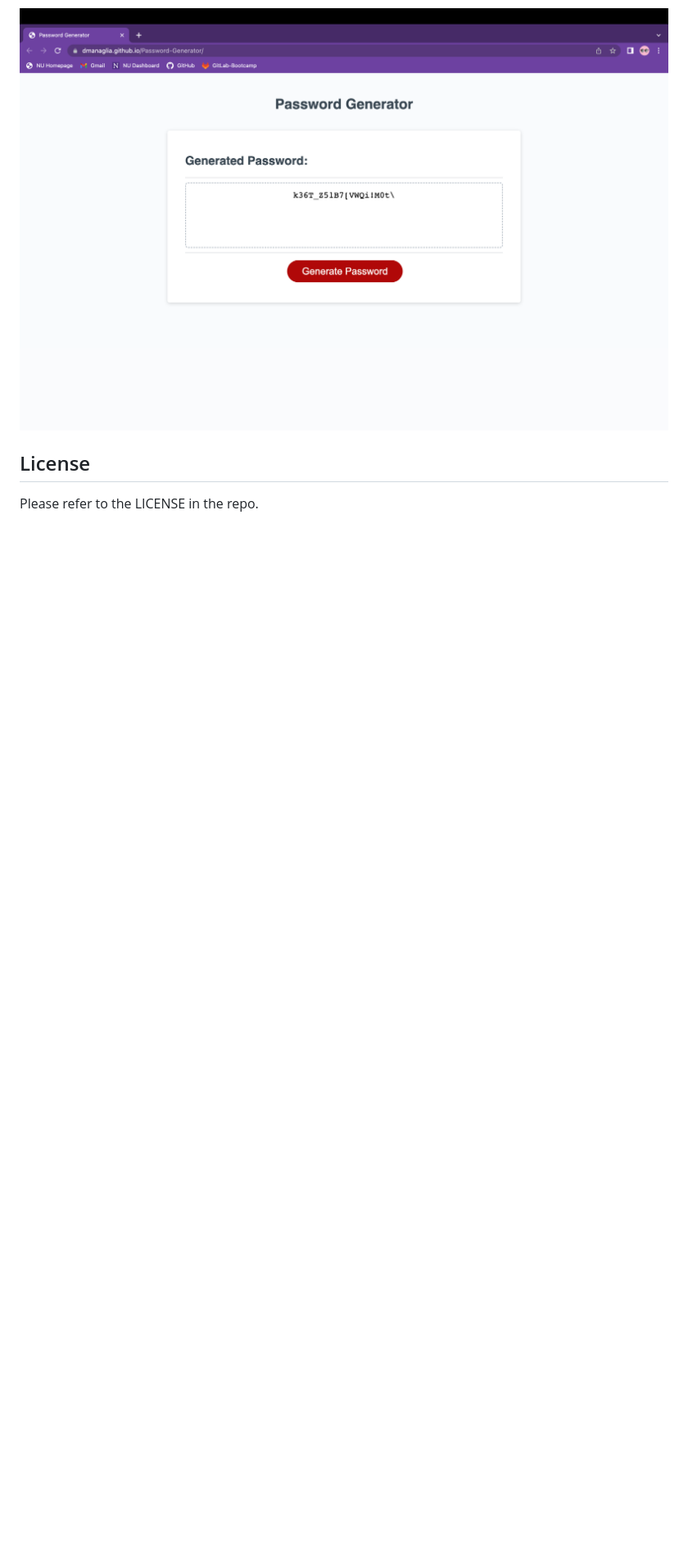
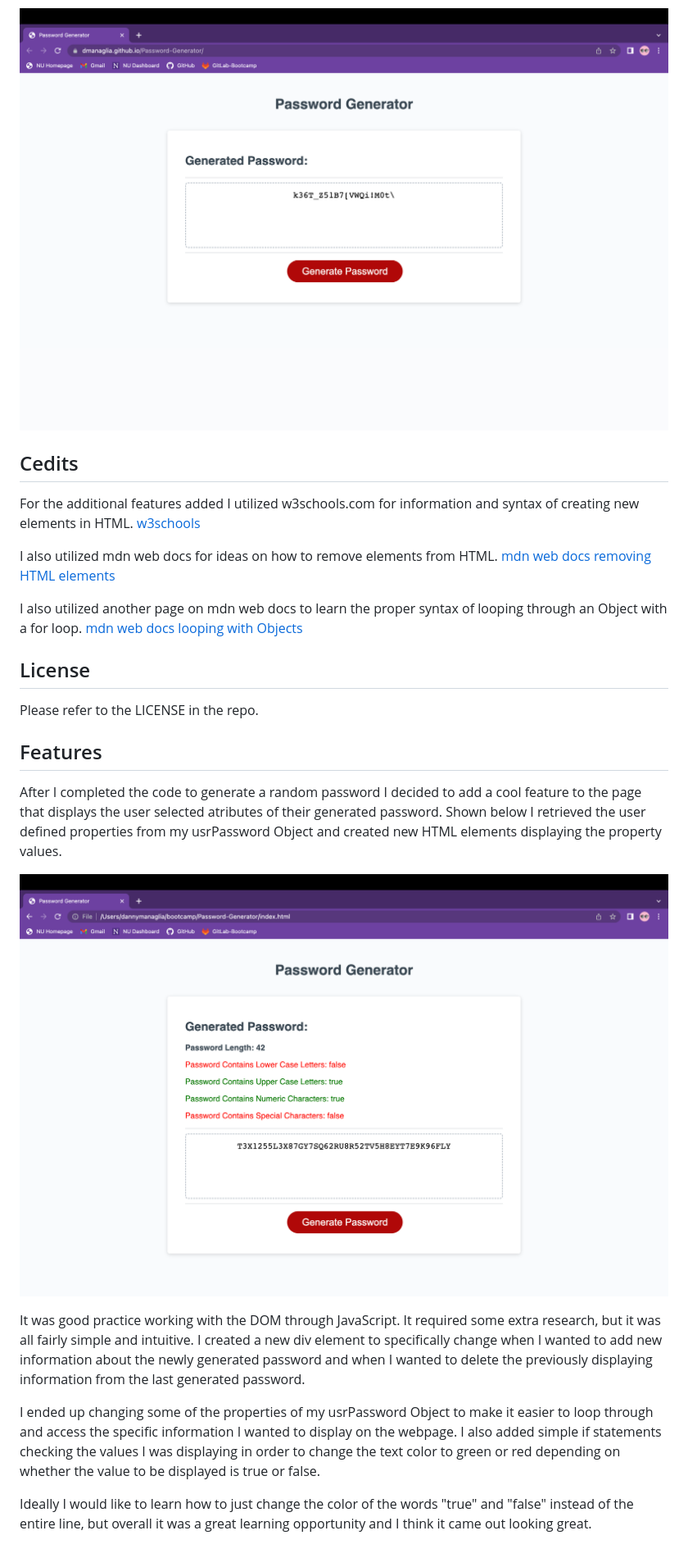
Before and after one commit to dmanaglia/Password-Generator, a Markdown page: README.md, the part around one of its changes. Shown at 82% size. GitHub-like rendering; pictures changed too: assets/images/featureScreenshot.png (added); blank space fills up the shorter version.

Commit message:
added feature displaying user choices on screen after password is generated

```diff
--- a/README.md
+++ b/README.md
@@ -45,6 +51,31 @@ Exemplified in the screenshot below, once the 5th prompt is complete you will be
 ![Working Screenshot](./assets/images/workingScreenshot.png)
 
 
+## Cedits
+
+For the additional features added I utilized w3schools.com for information and syntax of creating new elements in HTML.
+[w3schools](https://www.w3schools.com/js/js_htmldom_nodes.asp)
+
+I also utilized mdn web docs for ideas on how to remove elements from HTML.
+[mdn web docs removing HTML elements](https://developer.mozilla.org/en-US/docs/Web/API/Node/removeChild)
+
+I also utilized another page on mdn web docs to learn the proper syntax of looping through an Object with a for loop.
+[mdn web docs looping with Objects](https://developer.mozilla.org/en-US/docs/Web/JavaScript/Reference/Statements/for...in)
+
 ## License
 
 Please refer to the LICENSE in the repo.
+
+## Features
+
+After I completed the code to generate a random password I decided to add a cool feature to the page that displays the user selected atributes of their generated password. Shown below I retrieved the user defined properties from my usrPassword Object and created new HTML elements displaying the property values.
+
+
+![Feature Screenshot](./assets/images/featureScreenshot.png)
+
+
+It was good practice working with the DOM through JavaScript. It required some extra research, but it was all fairly simple and intuitive. I created a new div element to specifically change when I wanted to add new information about the newly generated password and when I wanted to delete the previously displaying information from the last generated password.
+
+I ended up changing some of the properties of my usrPassword Object to make it easier to loop through and access the specific information I wanted to display on the webpage. I also added simple if statements checking the values I was displaying in order to change the text color to green or red depending on whether the value to be displayed is true or false.
+
+Ideally I would like to learn how to just change the color of the words "true" and "false" instead of the entire line, but overall it was a great learning opportunity and I think it came out looking great.
```
Also changed, not shown: other parts of README.md (+13 -7 lines), 3 other files.
